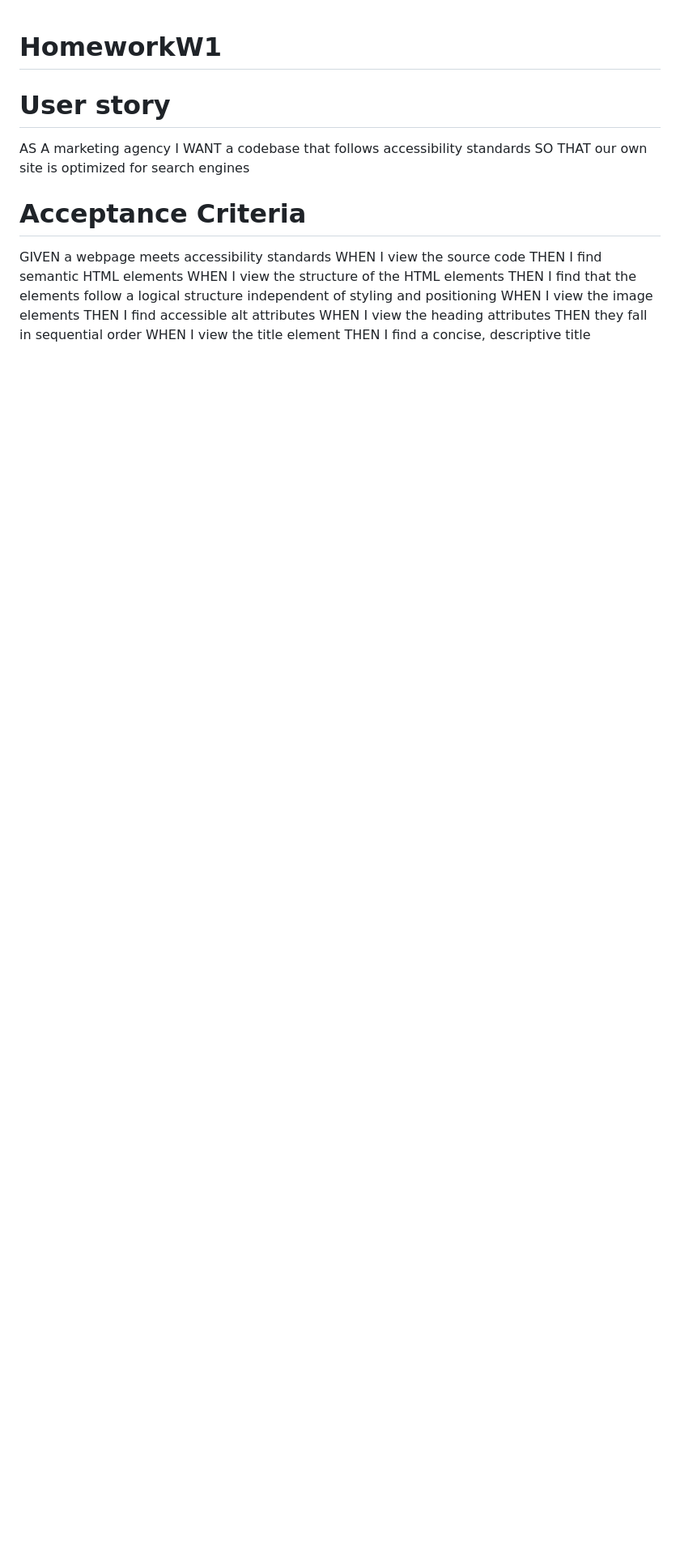
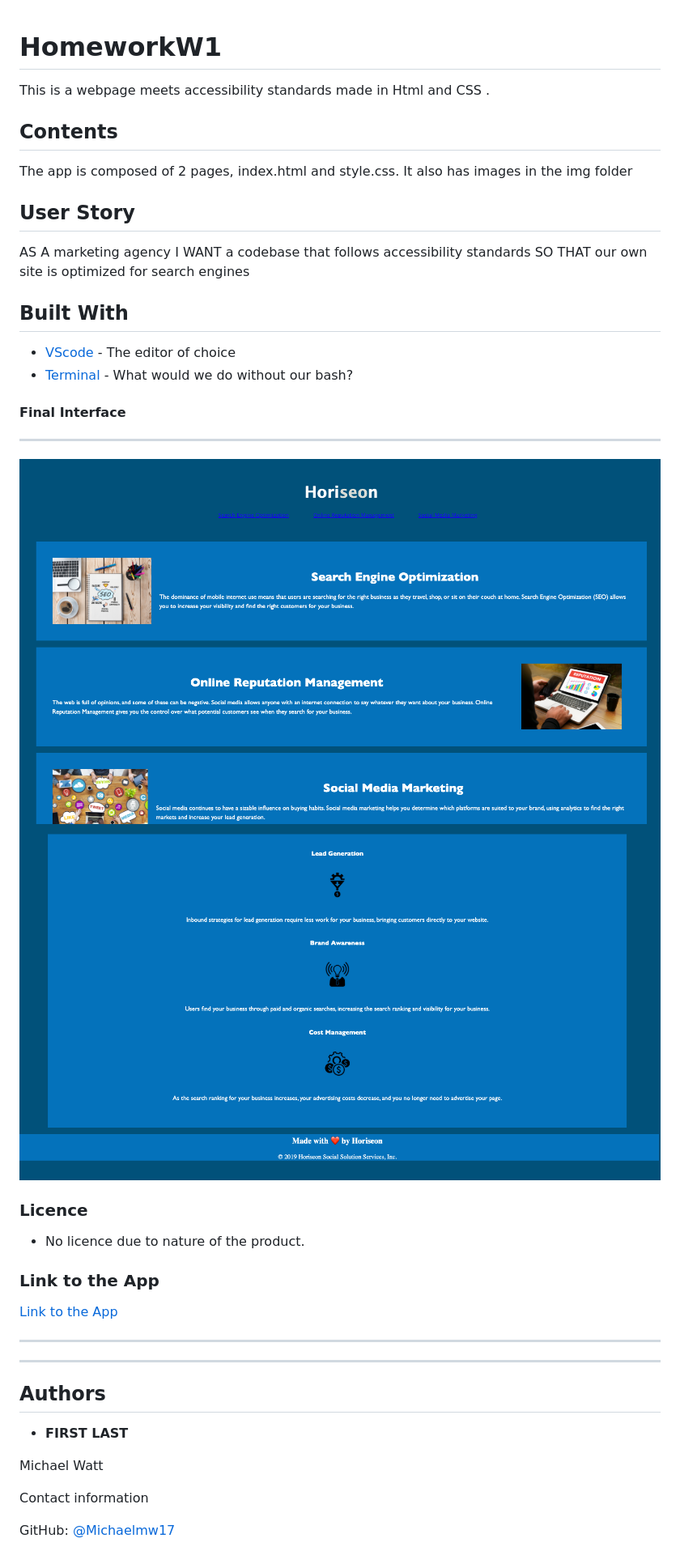
Before and after one commit to Michaelmw17/HomeworkW1, a Markdown page: README.md, the part around the change printed below. Shown: that part at 81% size. GitHub-like rendering; pictures changed too: Images/Screen-Shot-2020-1.png (added), Images/Screen-Shot-2020-11.png (added); blank space fills up the shorter version.

Commit message:
Refactor for clean Read.me

```diff
--- a/README.md
+++ b/README.md
@@ -1,19 +1,46 @@
 # HomeworkW1
 
-# User story
+This is a webpage meets accessibility standards made in Html and CSS .
+
+## Contents
+<p>
+The app is composed of 2 pages, index.html and style.css. It also has images in the img folder
+</p>
+
+## User Story
+<p>
 AS A marketing agency
 I WANT a codebase that follows accessibility standards
 SO THAT our own site is optimized for search engines
-# Acceptance Criteria
+</p>
 
-GIVEN a webpage meets accessibility standards
-WHEN I view the source code
-THEN I find semantic HTML elements
-WHEN I view the structure of the HTML elements
-THEN I find that the elements follow a logical structure independent of styling and positioning
-WHEN I view the image elements
-THEN I find accessible alt attributes
-WHEN I view the heading attributes
-THEN they fall in sequential order
-WHEN I view the title element
-THEN I find a concise, descriptive title
+## Built With
+
+* [VScode](https://code.visualstudio.com/) - The editor of choice
+* [Terminal](https:///) - What would we do without our bash?
+
+#### Final Interface
+<hr>
+
+![Horiseon](./Images/Screen-Shot-2020-1.png)
+![Horiseon](./Images/Screen-Shot-2020-11.png)
+
+### Licence
+
+* No licence due to nature of the product.
+
+### Link to the App
+
+<a href=".">Link to the App</a><hr>
+<hr>
+
+## Authors
+
+* **FIRST LAST**
+
+Michael Watt
+
+Contact information
+
+GitHub: [@Michaelmw17](https://github.com/Michaelmw17/w8homework)
+
```
Also changed, not shown: other parts of README.md (+5 -0 lines), 2 other files.
